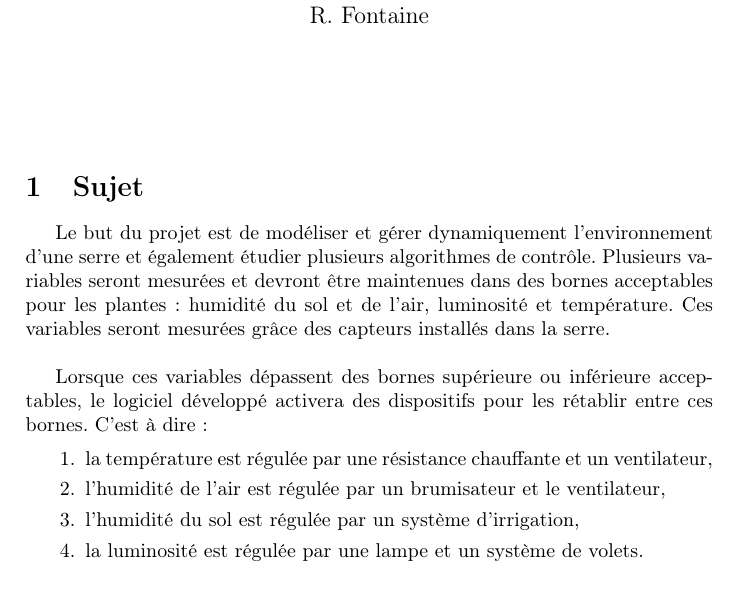
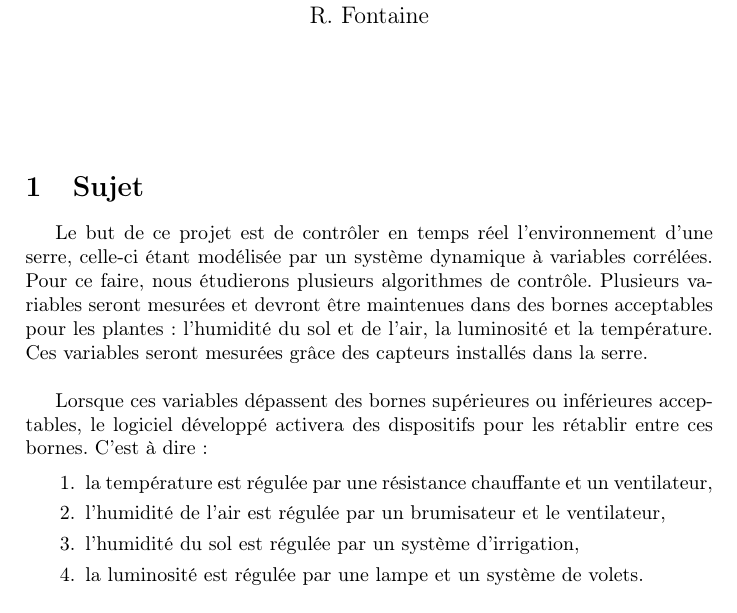
Before and after one commit to BamBalaam/serreminator, a LaTeX document (definition/definition.tex): part of page 1 of 4, cut so that both start at the same text. Compiled offline with pdfLaTeX.

Commit message:
Small intro rewrite

```diff
--- a/definition/definition.tex
+++ b/definition/definition.tex
@@ -23,9 +23,9 @@
 
 \section{Sujet}
 
-Le but du projet est de modéliser et gérer dynamiquement l'environnement d'une serre et également étudier plusieurs algorithmes de contrôle. Plusieurs variables seront mesurées et devront être maintenues dans des bornes acceptables pour les plantes: humidité du sol et de l'air, luminosité et température. Ces variables seront mesurées grâce des capteurs installés dans la serre. \\
+Le but de ce projet est de contrôler en temps réel l'environnement d'une serre, celle-ci étant modélisée par un système dynamique à variables corrélées. Pour ce faire, nous étudierons plusieurs algorithmes de contrôle. Plusieurs variables seront mesurées et devront être maintenues dans des bornes acceptables pour les plantes: l'humidité du sol et de l'air, la luminosité et la température. Ces variables seront mesurées grâce des capteurs installés dans la serre. \\
 
-Lorsque ces variables dépassent des bornes supérieure ou inférieure acceptables, le logiciel développé activera des dispositifs pour les rétablir entre ces bornes. C'est à dire:
+Lorsque ces variables dépassent des bornes supérieures ou inférieures acceptables, le logiciel développé activera des dispositifs pour les rétablir entre ces bornes. C'est à dire:
 
 \begin{enumerate}
 	\item la température est régulée par une résistance chauffante et un ventilateur,
```
